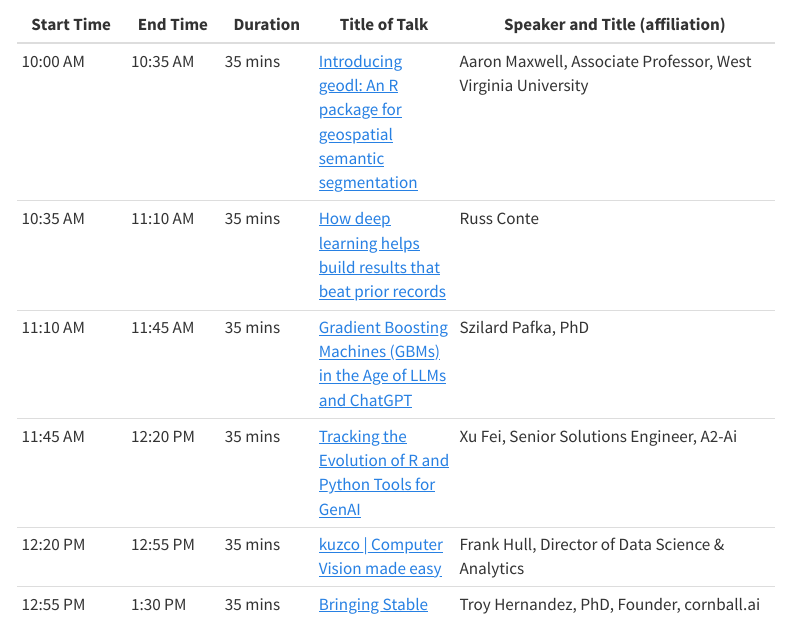
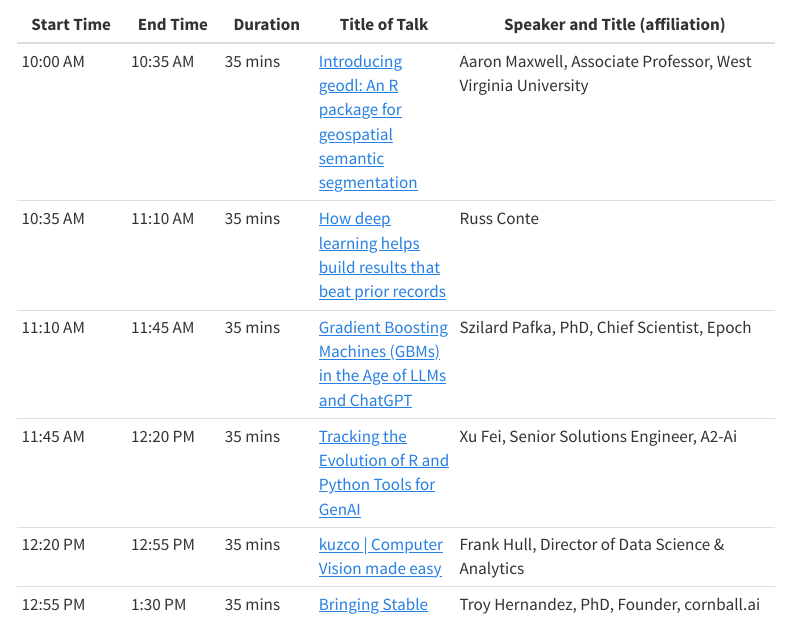
Before and after one commit to RConsortium/RplusAI_website, a Quarto document (program.qmd): the page in a window 1100 px wide, from 1210 px down. Rendered offline with R 4.5, knitr and Pandoc in place of Quarto, with nearby package versions; menus at the side of the page are left out.

Commit message:
Update speaker title for Szilard Pafka
Updated speaker title for Szilard Pafka to include 'Chief Scientist, Epoch'.

```diff
--- a/program.qmd
+++ b/program.qmd
@@ -26,7 +26,7 @@ All times Eastern
 |------------|----------|----------|---------------|----------------------------------|
 | 10:00 AM | 10:35 AM | 35 mins | [Introducing geodl: An R package for geospatial semantic segmentation](Abstracts.qmd#aaron-maxwell) | Aaron Maxwell, Associate Professor, West Virginia University |
 | 10:35 AM | 11:10 AM | 35 mins | [How deep learning helps build results that beat prior records](Abstracts.qmd#russ-conte) | Russ Conte |
-| 11:10 AM | 11:45 AM | 35 mins | [Gradient Boosting Machines (GBMs) in the Age of LLMs and ChatGPT](Abstracts.qmd#szilard-pafka) | Szilard Pafka, PhD |
+| 11:10 AM | 11:45 AM | 35 mins | [Gradient Boosting Machines (GBMs) in the Age of LLMs and ChatGPT](Abstracts.qmd#szilard-pafka) | Szilard Pafka, PhD, Chief Scientist, Epoch |
 | 11:45 AM | 12:20 PM | 35 mins | [Tracking the Evolution of R and Python Tools for GenAI](Abstracts.qmd#xu-fei) | Xu Fei, Senior Solutions Engineer, A2-Ai |
 | 12:20 PM | 12:55 PM | 35 mins | [kuzco \| Computer Vision made easy](Abstracts.qmd#frank-hull) | Frank Hull, Director of Data Science & Analytics |
 | 12:55 PM | 1:30 PM | 35 mins | [Bringing Stable Diffusion to R: An R-First Implementation of Text-to-Image Generation](Abstracts.qmd#troy-hernandez) | Troy Hernandez, PhD, Founder, cornball.ai |
```
